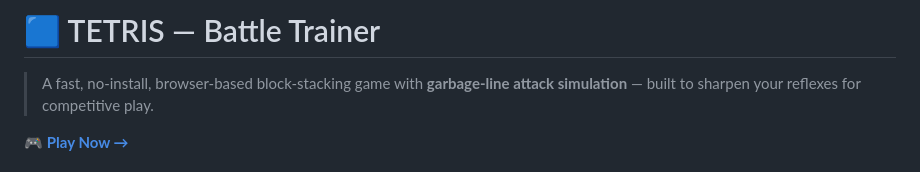
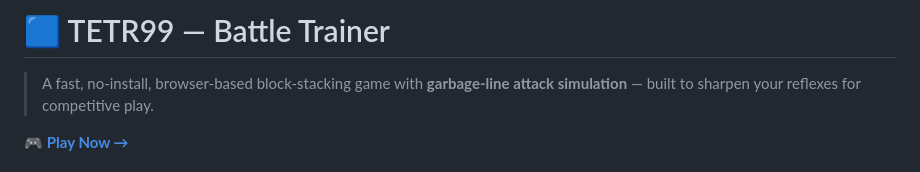
Before and after one commit to nvlinhvn/tetr99, a Markdown page: README.md, the part around one of its changes. Drawn GitHub-style.

```diff
--- a/README.md
+++ b/README.md
@@ -1,4 +1,4 @@
-# 🟦 TETRIS — Battle Trainer
+# 🟦 TETR99 — Battle Trainer
 
 > A fast, no-install, browser-based block-stacking game with **garbage-line attack simulation** — built to sharpen your reflexes for competitive play.
 
```
Also changed, not shown: other parts of README.md (+3 -0 lines).
